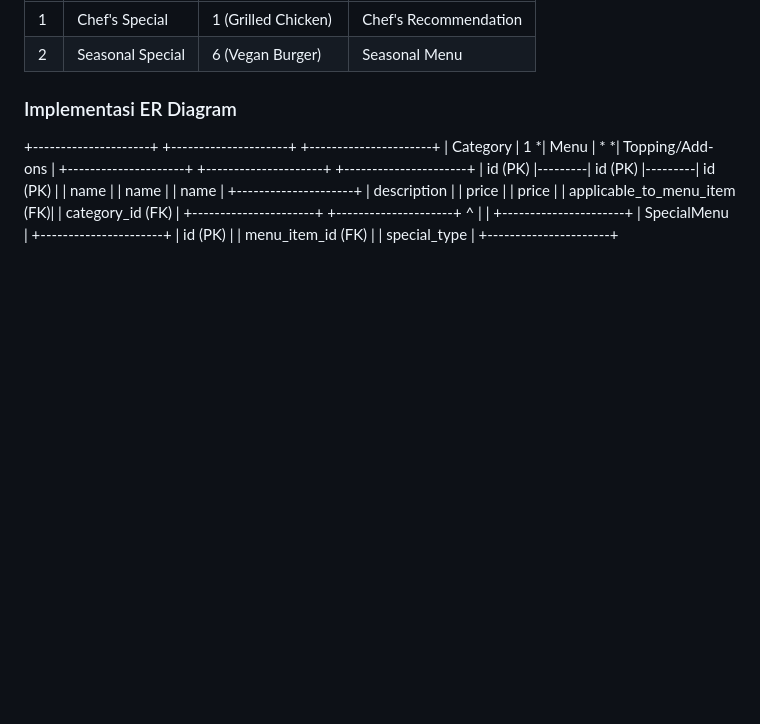
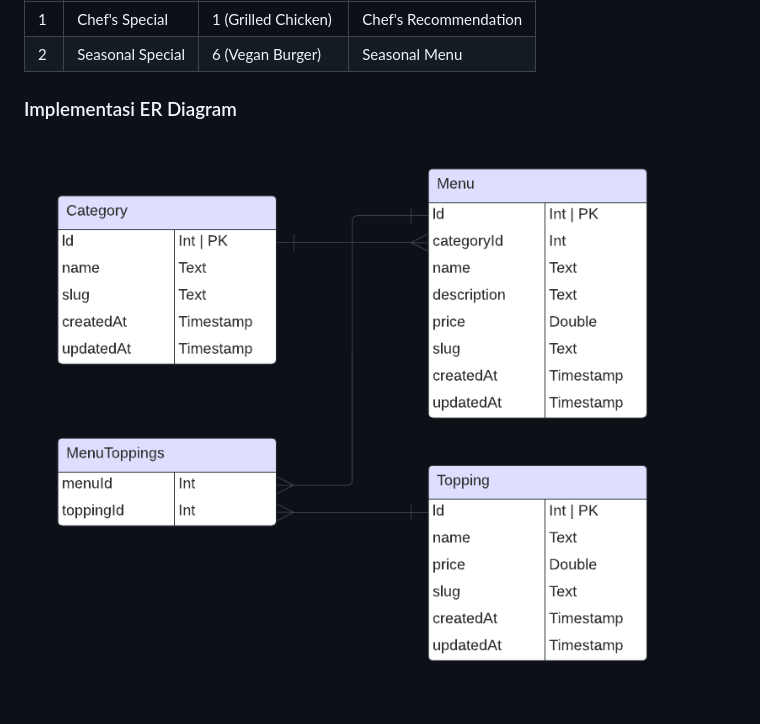
Before and after one commit to agungprsty/restaurant-menu, a Markdown page: README.md, the part around the change. Rendered like a GitHub page; pictures changed too: src/assets/images/schema-databases.png (added); blank space fills up the shorter version.

```diff
--- a/README.md
+++ b/README.md
@@ -69,21 +69,4 @@ Menyimpan menu spesial yang diberikan restoran, seperti menu rekomendasi dari ko
 
 ### Implementasi ER Diagram
 
-+---------------------+         +---------------------+         +----------------------+
-|     Category        | 1      *|      Menu           | *      *|      Topping/Add-ons |
-+---------------------+         +---------------------+         +----------------------+
-| id (PK)             |---------| id (PK)             |---------| id (PK)              |
-| name                |         | name                |         | name                 |
-+---------------------+         | description         |         | price                |
-                                | price               |         | applicable_to_menu_item (FK)|
-                                | category_id (FK)    |         +----------------------+
-                                +---------------------+                   ^
-                                                                          |
-                                                                          |
-                                                              +----------------------+
-                                                              |     SpecialMenu      |
-                                                              +----------------------+
-                                                              | id (PK)              |
-                                                              | menu_item_id (FK)    |
-                                                              | special_type         |
-                                                              +----------------------+
+![schema databases](src/assets/images/schema-databases.png)
```
Also changed, not shown: 5 other files.
